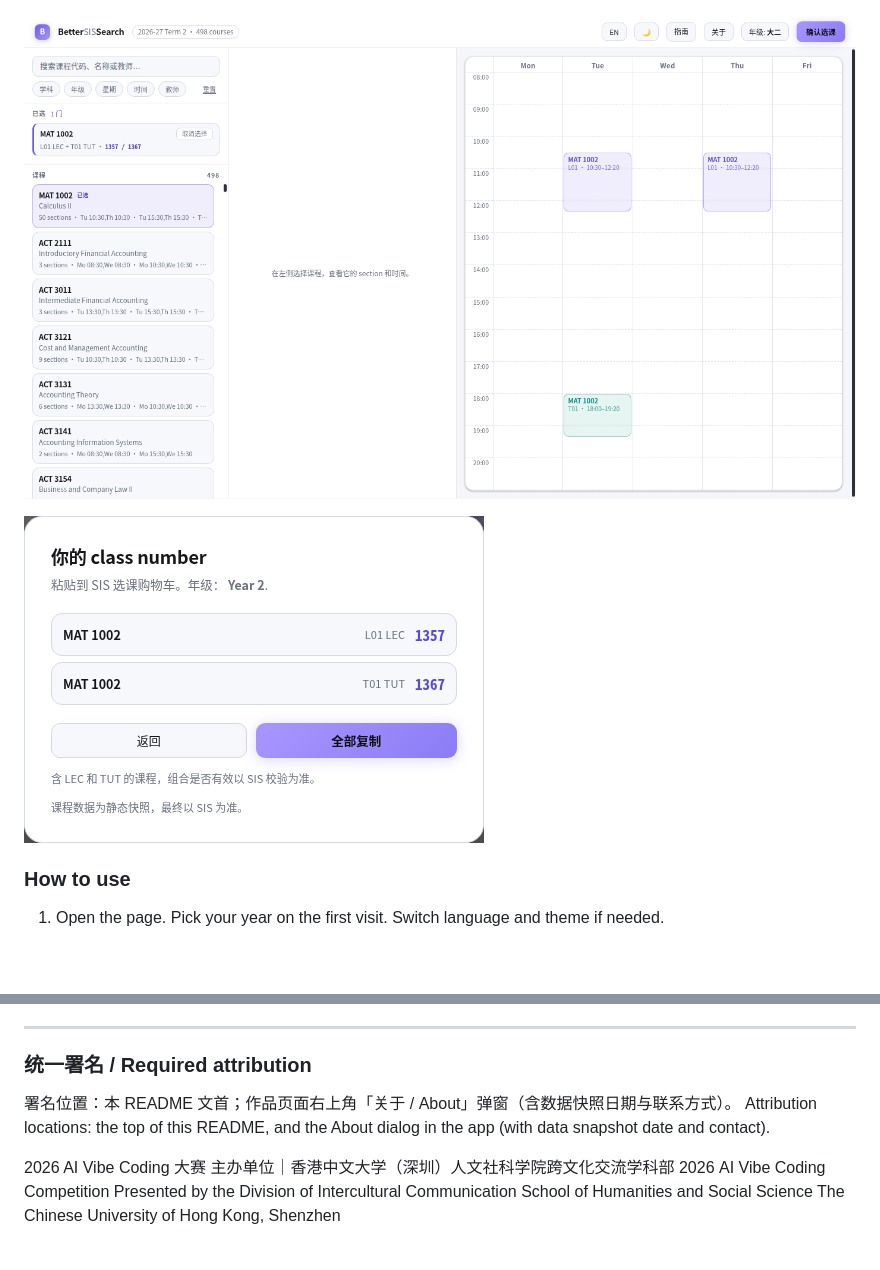
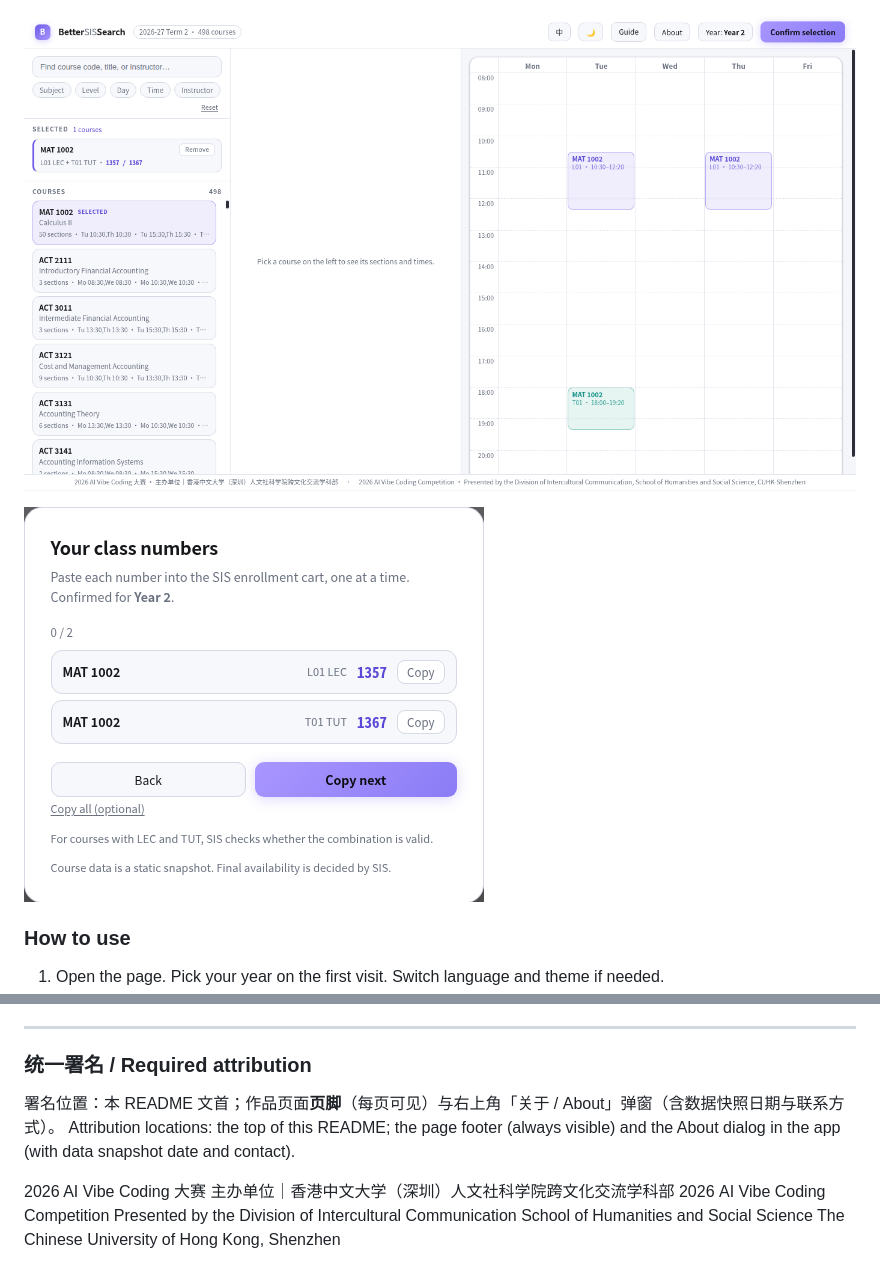
Before and after one commit to Josh-Zhangccc/better-sissearch, a Markdown page: README.md, 2 parts joined by grey strips. Drawn GitHub-style; pictures changed too: assets/bettersis-classnumbers.png, assets/bettersis-plan.png, assets/en/bettersis-classnumbers-en.png (added); blank space fills up the shorter version.

```diff
--- a/README.md
+++ b/README.md
@@ -158,9 +158,9 @@ A senior classmate's test: with the courses already known, **10 minutes** to bui
 
 ![SIS: 50 sections and a successful add](assets/sis-added.png)
 
-![BetterSISSearch planning view](assets/bettersis-plan.png)
+![BetterSISSearch planning view](assets/en/bettersis-plan-en.png)
 
-![Class numbers after confirmation](assets/bettersis-classnumbers.png)
+![Class numbers after confirmation](assets/en/bettersis-classnumbers-en.png)
 
 ### How to use
 
@@ -227,8 +227,8 @@ Notes: feedback comes from real use during this term's enrolment period. User id
 
 ### 统一署名 / Required attribution
 
-署名位置：本 README 文首；作品页面右上角「关于 / About」弹窗（含数据快照日期与联系方式）。
-Attribution locations: the top of this README, and the About dialog in the app (with data snapshot date and contact).
+署名位置：本 README 文首；作品页面**页脚**（每页可见）与右上角「关于 / About」弹窗（含数据快照日期与联系方式）。
+Attribution locations: the top of this README; the page footer (always visible) and the About dialog in the app (with data snapshot date and contact).
 
 2026 AI Vibe Coding 大赛
 主办单位｜香港中文大学（深圳）人文社科学院跨文化交流学科部
```
Also changed, not shown: other parts of README.md (+1 -1 lines), assets/en/flow-compare-en.png (added), 1 other file.
